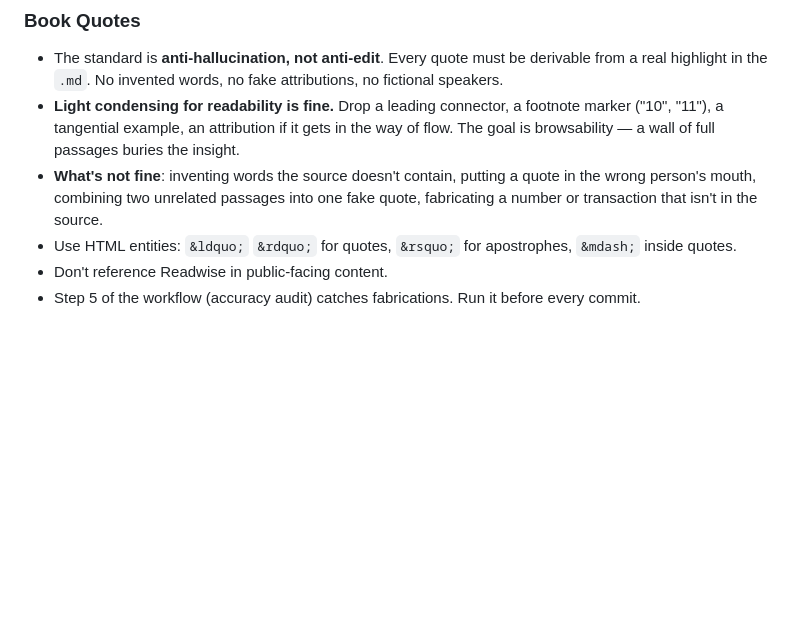
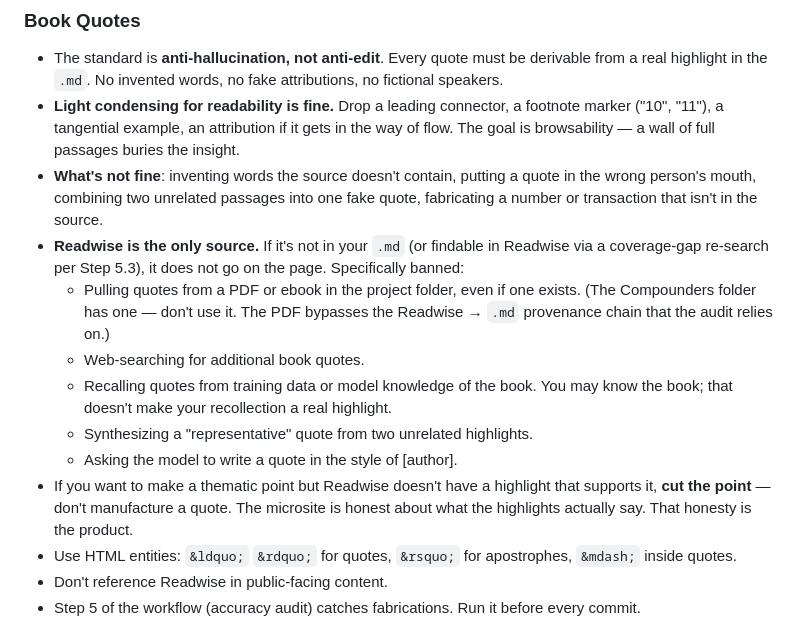
Before and after one commit to peterkang34/reading-lessons, a Markdown page: CLAUDE.md, the part around the change. Rendered like a GitHub page; blank space fills up the shorter version.

Commit message:
Add upstream rule: Readwise is the only quote source
Existing rules cover the symptom (audit catches fabricated quotes in the HTML). The upstream cause — supplementing from non-Readwise sources during writing — was implicit but not banned. Five tempting alternative sources are now explicitly off-limits:

- PDFs/ebooks in the project folder (the Compounders folder has one — called out by name)
- Web search for book quotes
- Training-data recall of the book
- Synthesized "representative" quotes from two unrelated highlights
- Model-written quotes in the style of [author]

If Readwise doesn't have it, cut the thematic point — don't manufacture a quote. The microsite is honest about what the highlights actually say; that honesty is the product.

Co-Authored-By: Claude Opus 4.7 (1M context) <noreply@anthropic.com>

```diff
--- a/CLAUDE.md
+++ b/CLAUDE.md
@@ -310,6 +310,13 @@ Add to every page, above the footer.
 - The standard is **anti-hallucination, not anti-edit**. Every quote must be derivable from a real highlight in the `.md`. No invented words, no fake attributions, no fictional speakers.
 - **Light condensing for readability is fine.** Drop a leading connector, a footnote marker ("10", "11"), a tangential example, an attribution if it gets in the way of flow. The goal is browsability — a wall of full passages buries the insight.
 - **What's not fine**: inventing words the source doesn't contain, putting a quote in the wrong person's mouth, combining two unrelated passages into one fake quote, fabricating a number or transaction that isn't in the source.
+- **Readwise is the only source.** If it's not in your `.md` (or findable in Readwise via a coverage-gap re-search per Step 5.3), it does not go on the page. Specifically banned:
+  - Pulling quotes from a PDF or ebook in the project folder, even if one exists. (The Compounders folder has one — don't use it. The PDF bypasses the Readwise → `.md` provenance chain that the audit relies on.)
+  - Web-searching for additional book quotes.
+  - Recalling quotes from training data or model knowledge of the book. You may know the book; that doesn't make your recollection a real highlight.
+  - Synthesizing a "representative" quote from two unrelated highlights.
+  - Asking the model to write a quote in the style of [author].
+- If you want to make a thematic point but Readwise doesn't have a highlight that supports it, **cut the point** — don't manufacture a quote. The microsite is honest about what the highlights actually say. That honesty is the product.
 - Use HTML entities: `&ldquo;` `&rdquo;` for quotes, `&rsquo;` for apostrophes, `&mdash;` inside quotes.
 - Don't reference Readwise in public-facing content.
 - Step 5 of the workflow (accuracy audit) catches fabrications. Run it before every commit.
```
